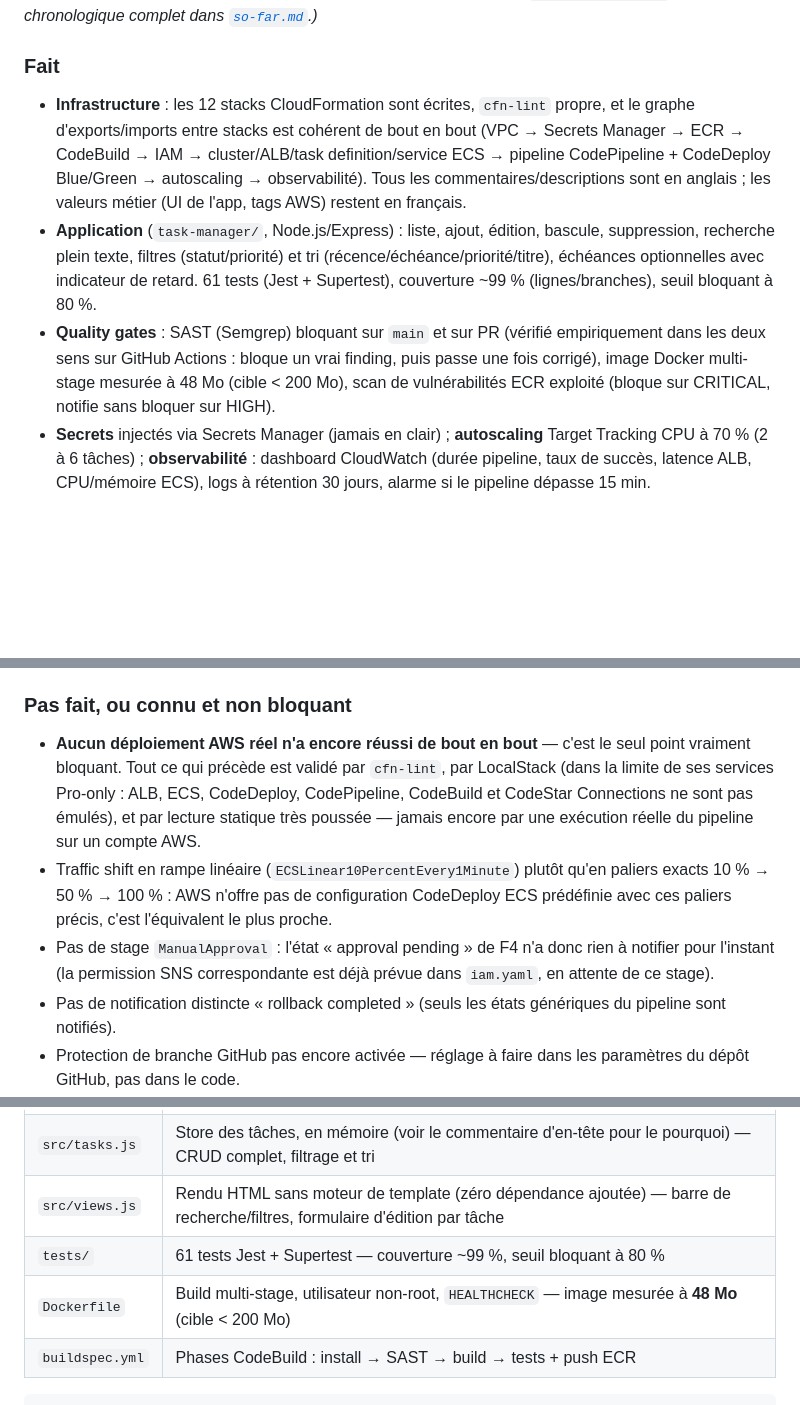
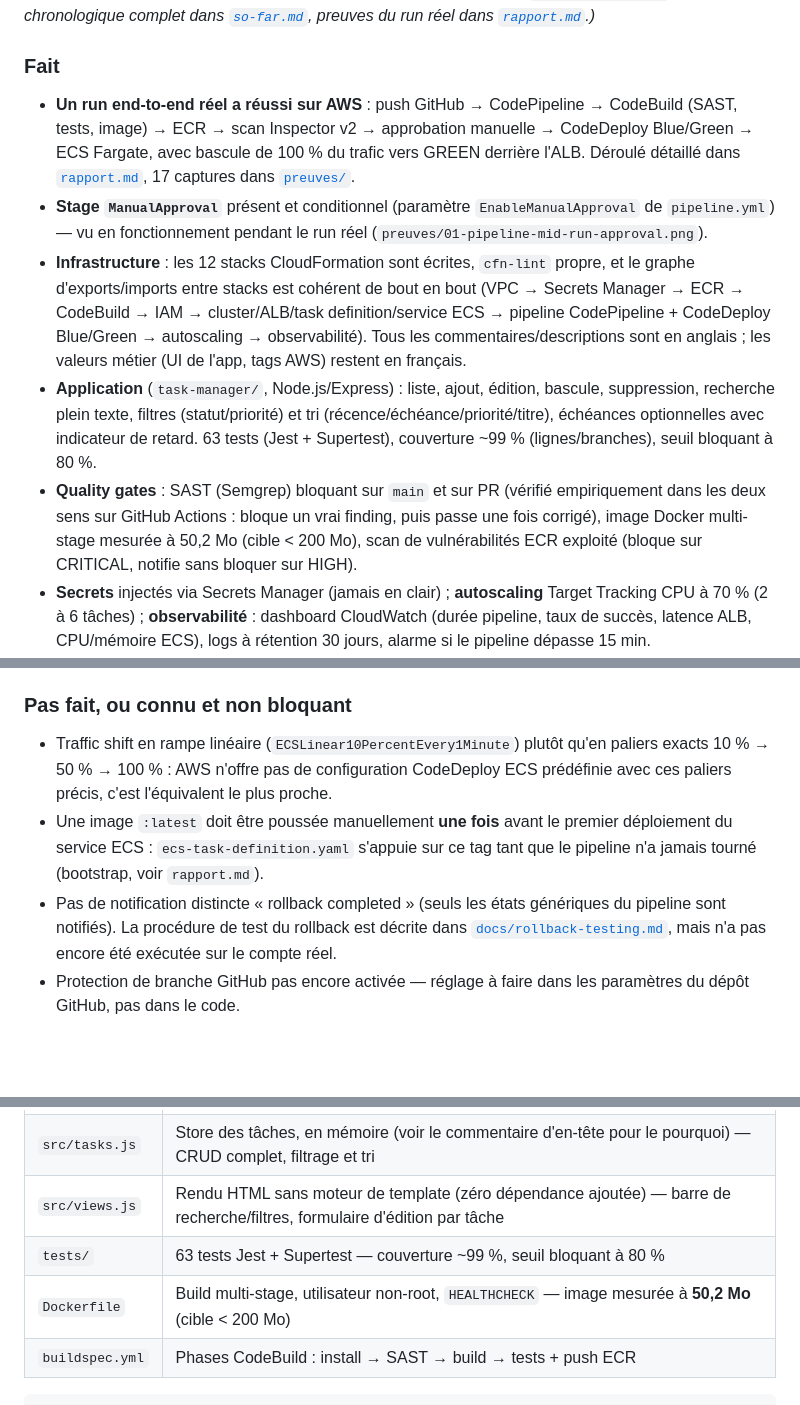
Before and after one commit to khaoula-mechria/Pipeline-CI-CD-complet-avec-CodePipeline-ECS-Fargate, a Markdown page: README.md, 3 parts joined by grey strips. GitHub-like rendering; blank space fills up the shorter version.

````diff
--- a/README.md
+++ b/README.md
@@ -29,8 +28,16 @@ Automatiser le cycle de livraison d’une application conteneurisée :
 [`CONFORMITE_CDC.md`](CONFORMITE_CDC.md), journal chronologique complet dans
-[`so-far.md`](so-far.md).)*
+[`so-far.md`](so-far.md), preuves du run réel dans [`rapport.md`](rapport.md).)*
 
 ### Fait
 
+- **Un run end-to-end réel a réussi sur AWS** : push GitHub → CodePipeline →
+  CodeBuild (SAST, tests, image) → ECR → scan Inspector v2 → approbation
+  manuelle → CodeDeploy Blue/Green → ECS Fargate, avec bascule de 100 % du
+  trafic vers GREEN derrière l'ALB. Déroulé détaillé dans
+  [`rapport.md`](rapport.md), 17 captures dans [`preuves/`](preuves/).
+- **Stage `ManualApproval`** présent et conditionnel (paramètre
+  `EnableManualApproval` de `pipeline.yml`) — vu en fonctionnement pendant le
+  run réel (`preuves/01-pipeline-mid-run-approval.png`).
 - **Infrastructure** : les 12 stacks CloudFormation sont écrites, `cfn-lint`
   propre, et le graphe d'exports/imports entre stacks est cohérent de bout en
   bout (VPC → Secrets Manager → ECR → CodeBuild → IAM → cluster/ALB/task
@@ -40,12 +47,12 @@ Automatiser le cycle de livraison d’une application conteneurisée :
 - **Application** (`task-manager/`, Node.js/Express) : liste, ajout,
   édition, bascule, suppression, recherche plein texte, filtres
   (statut/priorité) et tri (récence/échéance/priorité/titre), échéances
-  optionnelles avec indicateur de retard. 61 tests (Jest + Supertest),
+  optionnelles avec indicateur de retard. 63 tests (Jest + Supertest),
   couverture ~99 % (lignes/branches), seuil bloquant à 80 %.
 - **Quality gates** : SAST (Semgrep) bloquant sur `main` et sur PR (vérifié
   empiriquement dans les deux sens sur GitHub Actions : bloque un vrai
   finding, puis passe une fois corrigé), image Docker multi-stage mesurée à
-  48 Mo (cible < 200 Mo), scan de vulnérabilités ECR exploité (bloque sur
+  50,2 Mo (cible < 200 Mo), scan de vulnérabilités ECR exploité (bloque sur
   CRITICAL, notifie sans bloquer sur HIGH).
 - **Secrets** injectés via Secrets Manager (jamais en clair) ; **autoscaling**
   Target Tracking CPU à 70 % (2 à 6 tâches) ; **observabilité** : dashboard
@@ -64,21 +71,17 @@ Automatiser le cycle de livraison d’une application conteneurisée :
 
 ### Pas fait, ou connu et non bloquant
 
-- **Aucun déploiement AWS réel n'a encore réussi de bout en bout** — c'est le
-  seul point vraiment bloquant. Tout ce qui précède est validé par
-  `cfn-lint`, par LocalStack (dans la limite de ses services Pro-only : ALB,
-  ECS, CodeDeploy, CodePipeline, CodeBuild et CodeStar Connections ne sont
-  pas émulés), et par lecture statique très poussée — jamais encore par une
-  exécution réelle du pipeline sur un compte AWS.
 - Traffic shift en rampe linéaire (`ECSLinear10PercentEvery1Minute`) plutôt
   qu'en paliers exacts 10 % → 50 % → 100 % : AWS n'offre pas de configuration
   CodeDeploy ECS prédéfinie avec ces paliers précis, c'est l'équivalent le
   plus proche.
-- Pas de stage `ManualApproval` : l'état « approval pending » de F4 n'a donc
-  rien à notifier pour l'instant (la permission SNS correspondante est déjà
-  prévue dans `iam.yaml`, en attente de ce stage).
+- Une image `:latest` doit être poussée manuellement **une fois** avant le
+  premier déploiement du service ECS : `ecs-task-definition.yaml` s'appuie sur
+  ce tag tant que le pipeline n'a jamais tourné (bootstrap, voir `rapport.md`).
 - Pas de notification distincte « rollback completed » (seuls les états
-  génériques du pipeline sont notifiés).
+  génériques du pipeline sont notifiés). La procédure de test du rollback est
+  décrite dans [`docs/rollback-testing.md`](docs/rollback-testing.md), mais
+  n'a pas encore été exécutée sur le compte réel.
 - Protection de branche GitHub pas encore activée — réglage à faire dans les
   paramètres du dépôt GitHub, pas dans le code.
 - Le store de tâches reste en mémoire (choix assumé, voir l'en-tête de
@@ -97,8 +100,8 @@ Tout le code applicatif vit dans [`task-manager/`](task-manager/) — c'est la
 | `src/app.js` | Routes Express : `/` (UI HTML, avec recherche/filtres/tri en query string), `/add`, `/edit/:id`, `/toggle/:id`, `/delete/:id`, `/api/tasks`, `/health` |
 | `src/tasks.js` | Store des tâches, en mémoire (voir le commentaire d'en-tête pour le pourquoi) — CRUD complet, filtrage et tri |
 | `src/views.js` | Rendu HTML sans moteur de template (zéro dépendance ajoutée) — barre de recherche/filtres, formulaire d'édition par tâche |
-| `tests/` | 61 tests Jest + Supertest — couverture ~99 %, seuil bloquant à 80 % |
-| `Dockerfile` | Build multi-stage, utilisateur non-root, `HEALTHCHECK` — image mesurée à **48 Mo** (cible < 200 Mo) |
+| `tests/` | 63 tests Jest + Supertest — couverture ~99 %, seuil bloquant à 80 % |
+| `Dockerfile` | Build multi-stage, utilisateur non-root, `HEALTHCHECK` — image mesurée à **50,2 Mo** (cible < 200 Mo) |
 | `buildspec.yml` | Phases CodeBuild : install → SAST → build → tests + push ECR |
 
 ```bash
````
Also changed, not shown: other parts of README.md (+40 -11 lines), docs/rollback-testing.md (+25 -15 lines).
